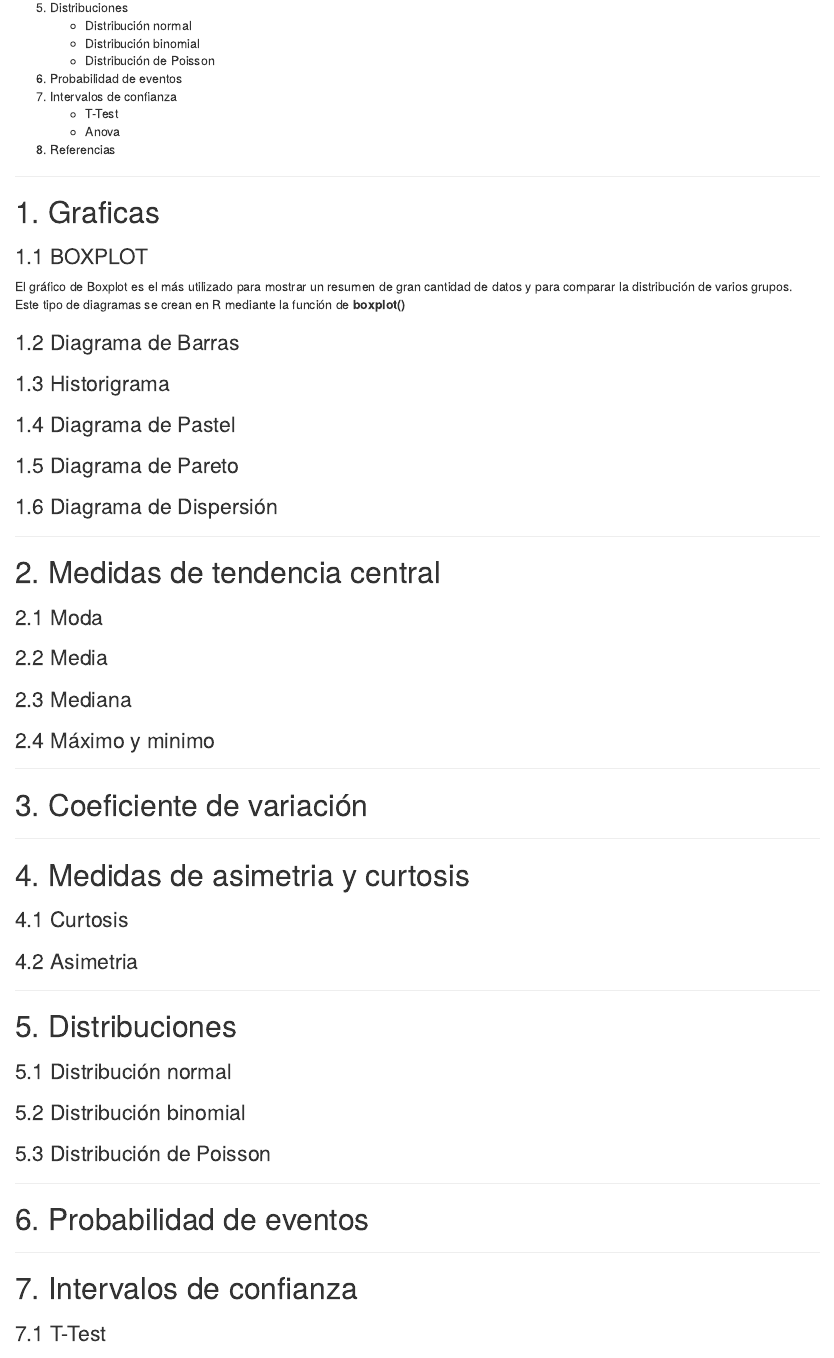
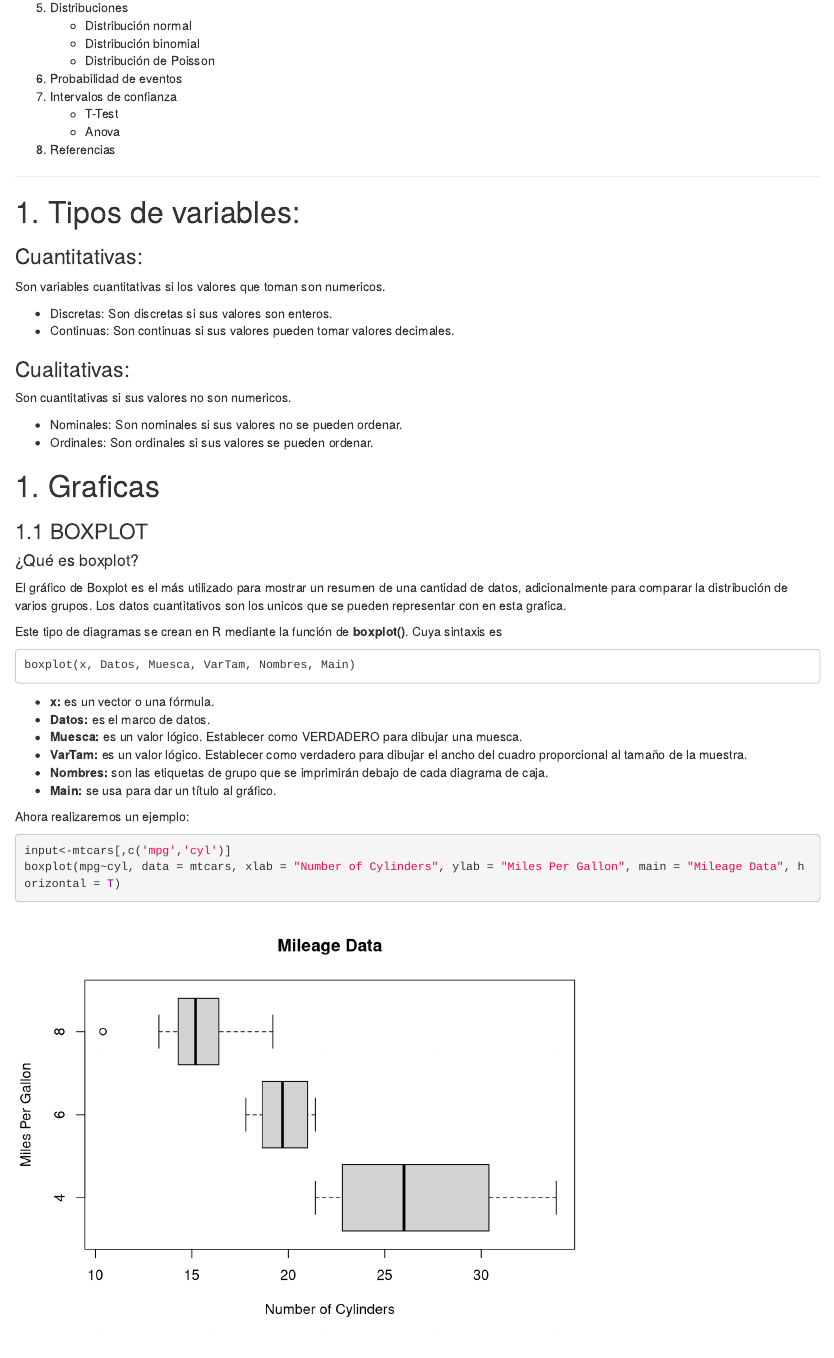
Before and after one commit to BpoomQ/manual-estadistica, an R Markdown document (manual_estadistica.Rmd): the page in a window 1100 px wide, from 690 px down. Rendered offline with R 4.5, knitr and Pandoc, with nearby package versions.

Commit message:
Add variable types and boxplot

````diff
--- a/manual_estadistica.Rmd
+++ b/manual_estadistica.Rmd
@@ -46,15 +46,49 @@ A continuación definiremos e ilustraremos el como se pueden usar estas funcione
 
 ---
 
+# 1. Tipos de variables:
+
+### Cuantitativas:
+Son variables cuantitativas si los valores que toman son numericos.
+
+* Discretas: Son discretas si sus valores son enteros.
+* Continuas: Son continuas si sus valores pueden tomar valores decimales.
+
+### Cualitativas:
+Son cuantitativas si sus valores no son numericos.
+
+* Nominales: Son nominales si sus valores no se pueden ordenar.
+* Ordinales: Son ordinales si sus valores se pueden ordenar.
+
 # 1. Graficas
 
 
 ### 1.1 BOXPLOT
 
+#### ¿Qué es boxplot?
 
-El gráfico de Boxplot es el más utilizado para mostrar un resumen de gran cantidad de datos y para comparar la distribución de varios grupos. Este tipo de diagramas se crean en R mediante la función de **boxplot()**
+El gráfico de Boxplot es el más utilizado para mostrar un resumen de una cantidad de datos, adicionalmente para comparar la distribución de varios grupos. Los datos cuantitativos son los unicos que se pueden representar con en esta grafica.
+
+Este tipo de diagramas se crean en R mediante la función de **boxplot()**. Cuya sintaxis es
+
+    boxplot(x, Datos, Muesca, VarTam, Nombres, Main)
+
+* **x:** es un vector o una fórmula.
+* **Datos:** es el marco de datos.
+* **Muesca:** es un valor lógico. Establecer como VERDADERO para dibujar una muesca.
+* **VarTam:** es un valor lógico. Establecer como verdadero para dibujar el ancho del cuadro proporcional al tamaño de la muestra.
+* **Nombres:** son las etiquetas de grupo que se imprimirán debajo de cada diagrama de caja.
+* **Main:** se usa para dar un título al gráfico.
+
+Ahora realizaremos un ejemplo:
+
+```{r}
+input<-mtcars[,c('mpg','cyl')]
+boxplot(mpg~cyl, data = mtcars, xlab = "Number of Cylinders", ylab = "Miles Per Gallon", main = "Mileage Data", horizontal = T)
+```
 
 ### 1.2 Diagrama de Barras
+
 
 ### 1.3 Historigrama
 
````
